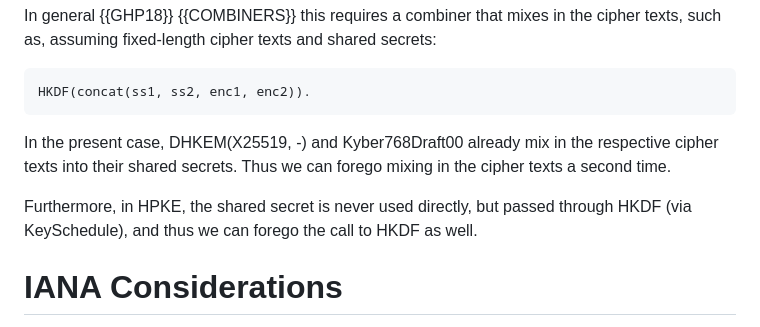
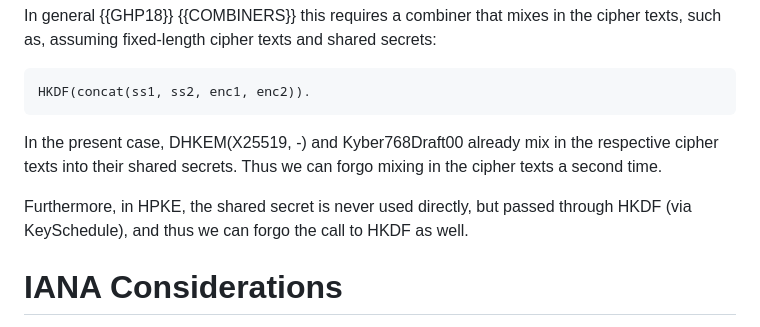
Before and after one commit to raulsiles/draft-westerbaan-cfrg-hpke-xyber768d00, a Markdown page: draft-westerbaan-cfrg-hpke-xyber768d00.md, the part around the change. Rendered like a GitHub page.

Commit message:
spelling

```diff
--- a/draft-westerbaan-cfrg-hpke-xyber768d00.md
+++ b/draft-westerbaan-cfrg-hpke-xyber768d00.md
@@ -246,11 +246,11 @@ the cipher texts, such as, assuming fixed-length cipher texts and shared secrets
 
 In the present case, DHKEM(X25519, -) and Kyber768Draft00 already mix in
 the respective cipher texts into their shared secrets. Thus we can
-forego mixing in the cipher texts a second time.
+forgo mixing in the cipher texts a second time.
 
 Furthermore, in HPKE, the shared secret is never used directly, but
 passed through HKDF (via KeySchedule), and thus we can
-forego the call to HKDF as well.
+forgo the call to HKDF as well.
 
 # IANA Considerations
 
```
